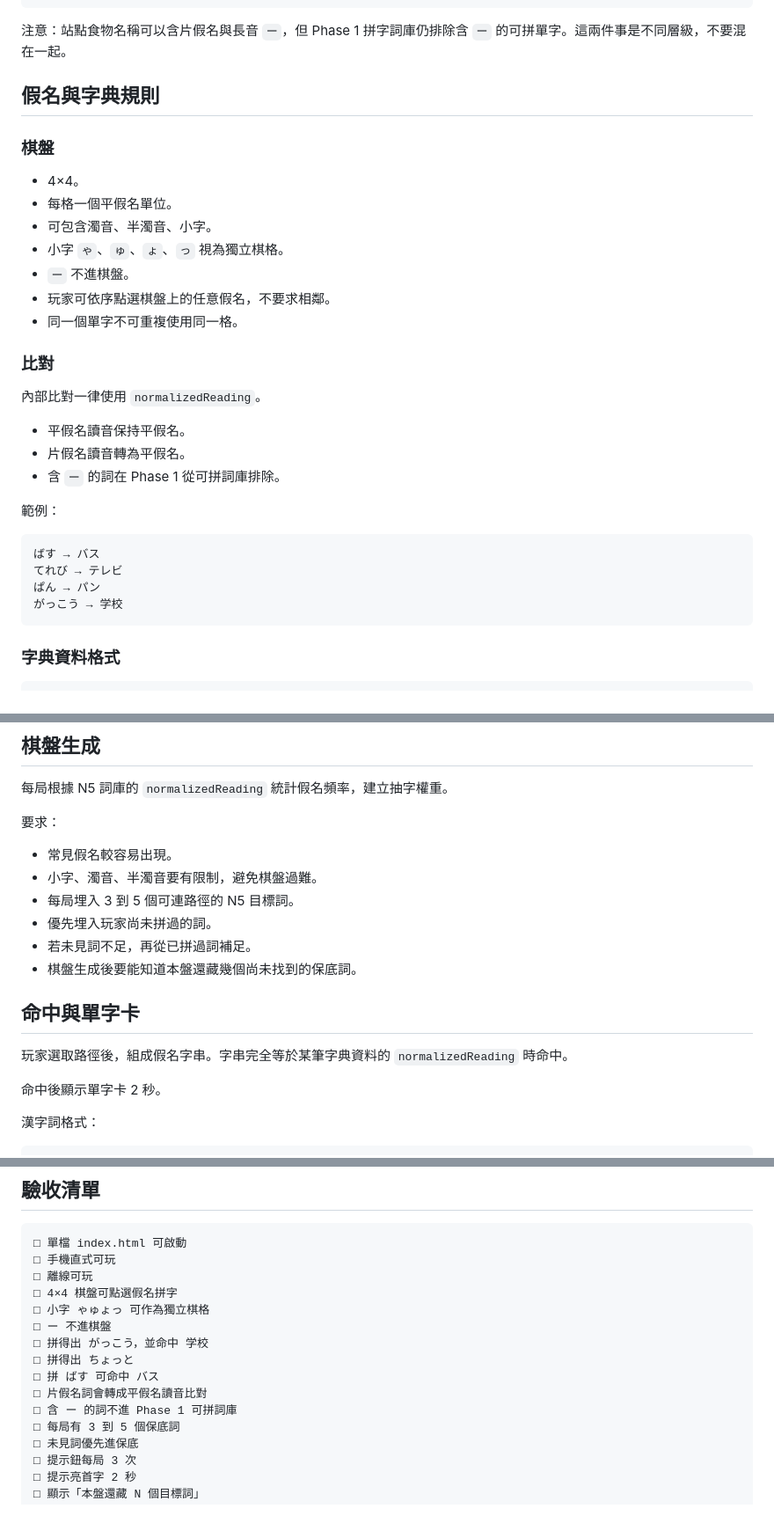
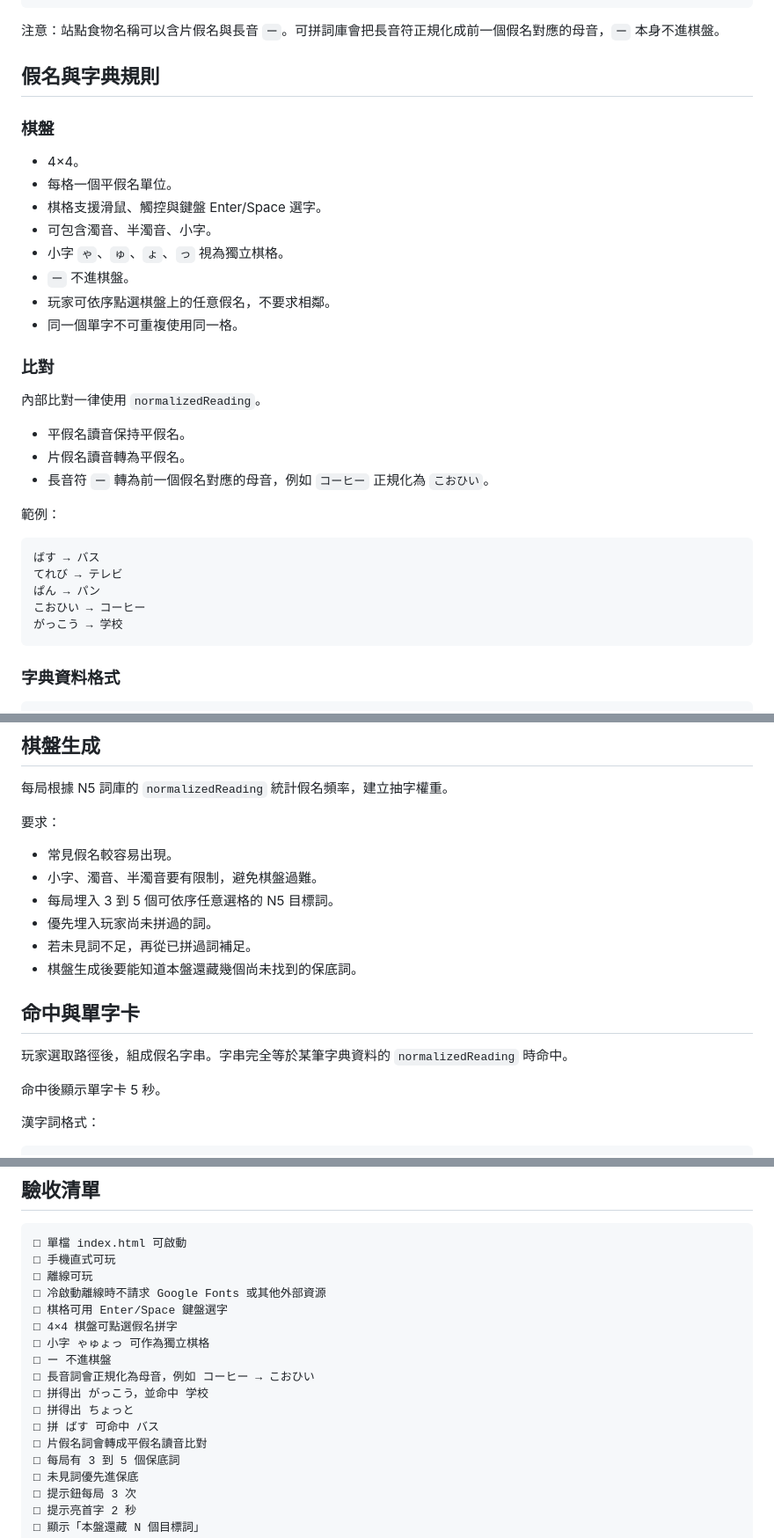
Before and after one commit to kcwang-fa/fat_shiba, a Markdown page: DEV_TECH_SUMMARY.md, 3 parts joined by grey strips. Shown at 88% size. GitHub-like rendering; blank space fills up the shorter version.

````diff
--- a/DEV_TECH_SUMMARY.md
+++ b/DEV_TECH_SUMMARY.md
@@ -164,7 +165,7 @@ const OKINAWA_STATIONS = [
 ];
 ```
 
-注意：站點食物名稱可以含片假名與長音 `ー`，但 Phase 1 拼字詞庫仍排除含 `ー` 的可拼單字。這兩件事是不同層級，不要混在一起。
+注意：站點食物名稱可以含片假名與長音 `ー`。可拼詞庫會把長音符正規化成前一個假名對應的母音，`ー` 本身不進棋盤。
 
 ## 假名與字典規則
 
@@ -172,6 +173,7 @@ const OKINAWA_STATIONS = [
 
 - 4×4。
 - 每格一個平假名單位。
+- 棋格支援滑鼠、觸控與鍵盤 Enter/Space 選字。
 - 可包含濁音、半濁音、小字。
 - 小字 `ゃ`、`ゅ`、`ょ`、`っ` 視為獨立棋格。
 - `ー` 不進棋盤。
@@ -184,7 +186,7 @@ const OKINAWA_STATIONS = [
 
 - 平假名讀音保持平假名。
 - 片假名讀音轉為平假名。
-- 含 `ー` 的詞在 Phase 1 從可拼詞庫排除。
+- 長音符 `ー` 轉為前一個假名對應的母音，例如 `コーヒー` 正規化為 `こおひい`。
 
 範例：
 
@@ -192,6 +194,7 @@ const OKINAWA_STATIONS = [
 ばす → バス
 てれび → テレビ
 ぱん → パン
+こおひい → コーヒー
 がっこう → 学校
 ```
 
@@ -233,7 +236,7 @@ const OKINAWA_STATIONS = [
 
 - 常見假名較容易出現。
 - 小字、濁音、半濁音要有限制，避免棋盤過難。
-- 每局埋入 3 到 5 個可連路徑的 N5 目標詞。
+- 每局埋入 3 到 5 個可依序任意選格的 N5 目標詞。
 - 優先埋入玩家尚未拼過的詞。
 - 若未見詞不足，再從已拼過詞補足。
 - 棋盤生成後要能知道本盤還藏幾個尚未找到的保底詞。
@@ -242,7 +245,7 @@ const OKINAWA_STATIONS = [
 
 玩家選取路徑後，組成假名字串。字串完全等於某筆字典資料的 `normalizedReading` 時命中。
 
-命中後顯示單字卡 2 秒。
+命中後顯示單字卡 5 秒。
 
 漢字詞格式：
 
@@ -366,14 +369,16 @@ const SAVE_KEY = "fatShiba.phase1.save.v1";
 □ 單檔 index.html 可啟動
 □ 手機直式可玩
 □ 離線可玩
+□ 冷啟動離線時不請求 Google Fonts 或其他外部資源
+□ 棋格可用 Enter/Space 鍵盤選字
 □ 4×4 棋盤可點選假名拼字
 □ 小字 ゃゅょっ 可作為獨立棋格
 □ ー 不進棋盤
+□ 長音詞會正規化為母音，例如 コーヒー → こおひい
 □ 拼得出 がっこう，並命中 学校
 □ 拼得出 ちょっと
 □ 拼 ばす 可命中 バス
 □ 片假名詞會轉成平假名讀音比對
-□ 含 ー 的詞不進 Phase 1 可拼詞庫
 □ 每局有 3 到 5 個保底詞
 □ 未見詞優先進保底
 □ 提示鈕每局 3 次
````
Also changed, not shown: other parts of DEV_TECH_SUMMARY.md (+2 -1 lines), AGENT.md (+5 -4 lines).
